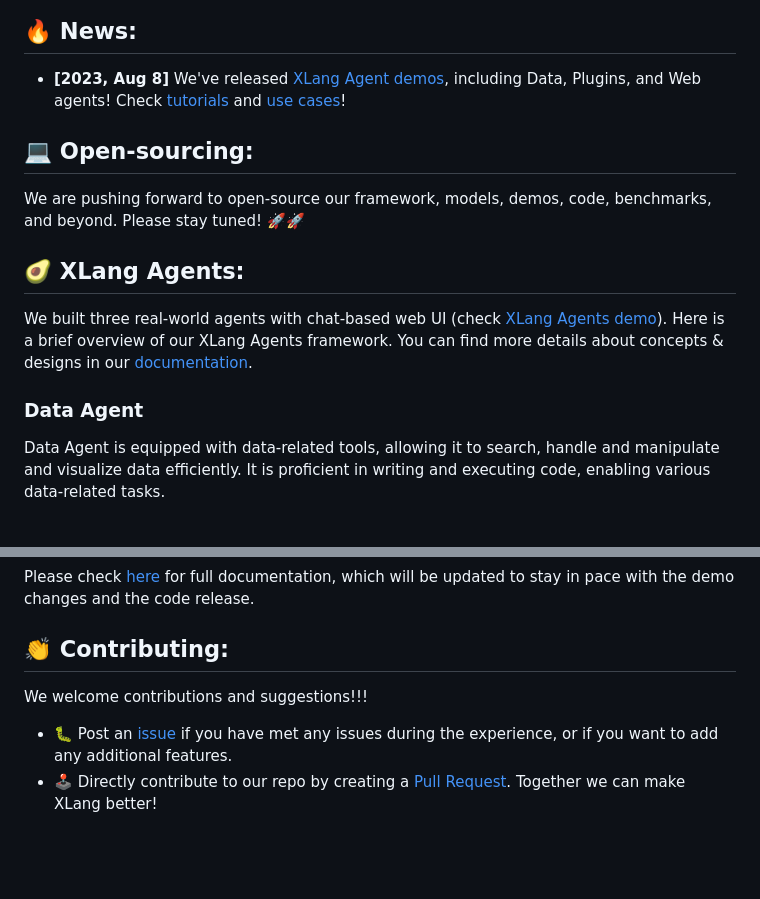
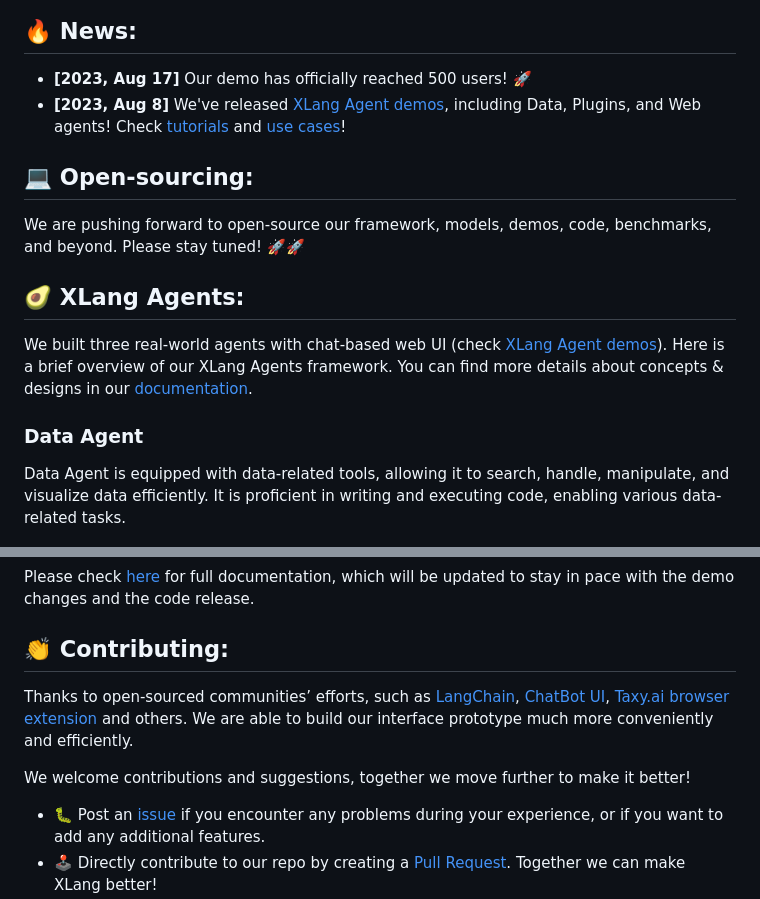
Before and after one commit to xlang-ai/OpenAgents, a Markdown page: README.md, 2 parts joined by grey strips. Rendered like a GitHub page; blank space fills up the shorter version.

```diff
--- a/README.md
+++ b/README.md
@@ -21,5 +33,6 @@
 
 ## 🔥 News:
+- **[2023, Aug 17]** Our demo has officially reached 500 users! 🚀
 - **[2023, Aug 8]** We've released [XLang Agent demos](https://chat.xlang.ai), including Data, Plugins, and Web agents! Check [tutorials](https://docs.xlang.ai/category/user-manual) and [use cases](https://docs.xlang.ai/category/use-cases)!
 
 
@@ -30,9 +43,9 @@ We are pushing forward to open-source our framework, models, demos, code, benchm
 
 ## 🥑 XLang Agents:
 
-We built three real-world agents with chat-based web UI (check [XLang Agents demo](https://chat.xlang.ai)). Here is a brief overview of our XLang Agents framework. You can find more details about concepts & designs in our [documentation](https://docs.xlang.ai).
+We built three real-world agents with chat-based web UI (check [XLang Agent demos](https://chat.xlang.ai)). Here is a brief overview of our XLang Agents framework. You can find more details about concepts & designs in our [documentation](https://docs.xlang.ai).
 ### Data Agent
-Data Agent is equipped with data-related tools, allowing it to search, handle and manipulate and visualize data efficiently. It is proficient in writing and executing code, enabling various data-related tasks.
+Data Agent is equipped with data-related tools, allowing it to search, handle, manipulate, and visualize data efficiently. It is proficient in writing and executing code, enabling various data-related tasks.
 
 <div align="center">
     <img src="pics/data_agent.png" width="512"/>
@@ -60,8 +73,9 @@ Please check [here](https://docs.xlang.ai) for full documentation, which will be
 
 
 ## 👏 Contributing:
+Thanks to open-sourced communities’ efforts, such as [LangChain](https://github.com/langchain-ai/langchain), [ChatBot UI](https://github.com/mckaywrigley/chatbot-ui), [Taxy.ai browser extension](https://github.com/TaxyAI/browser-extension) and others. We are able to build our interface prototype much more conveniently and efficiently.
 
-We welcome contributions and suggestions!!!
+We welcome contributions and suggestions, together we move further to make it better!
 
-- 🐛 Post an [issue](https://github.com/xlang-ai/xlang/issues) if you have met any issues during the experience, or if you want to add any additional features.
+- 🐛 Post an [issue](https://github.com/xlang-ai/xlang/issues) if you encounter any problems during your experience, or if you want to add any additional features.
 - 🕹 Directly contribute to our repo by creating a [Pull Request](https://github.com/xlang-ai/xlang/pulls). Together we can make XLang better!
```
Also changed, not shown: other parts of README.md (+60 -19 lines), pics/xlang_overview.png (added), 1 other file.
